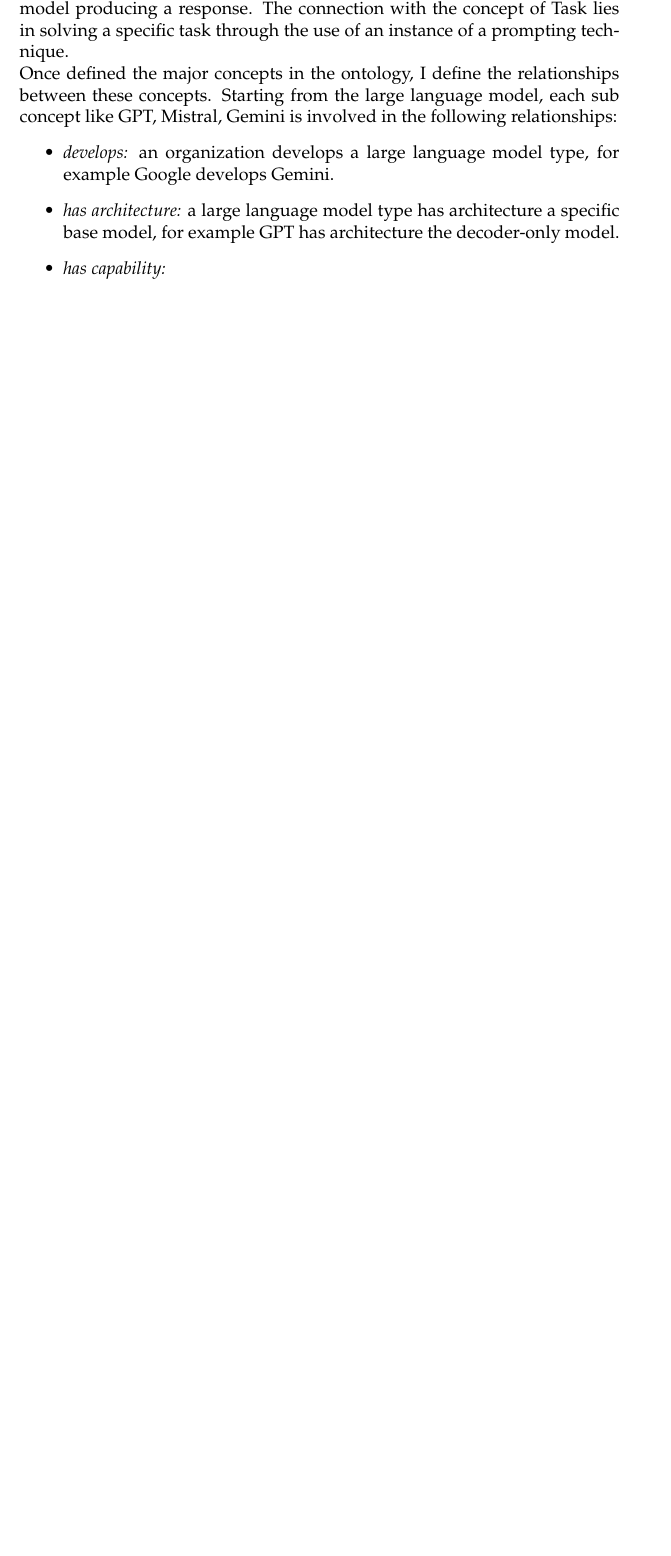
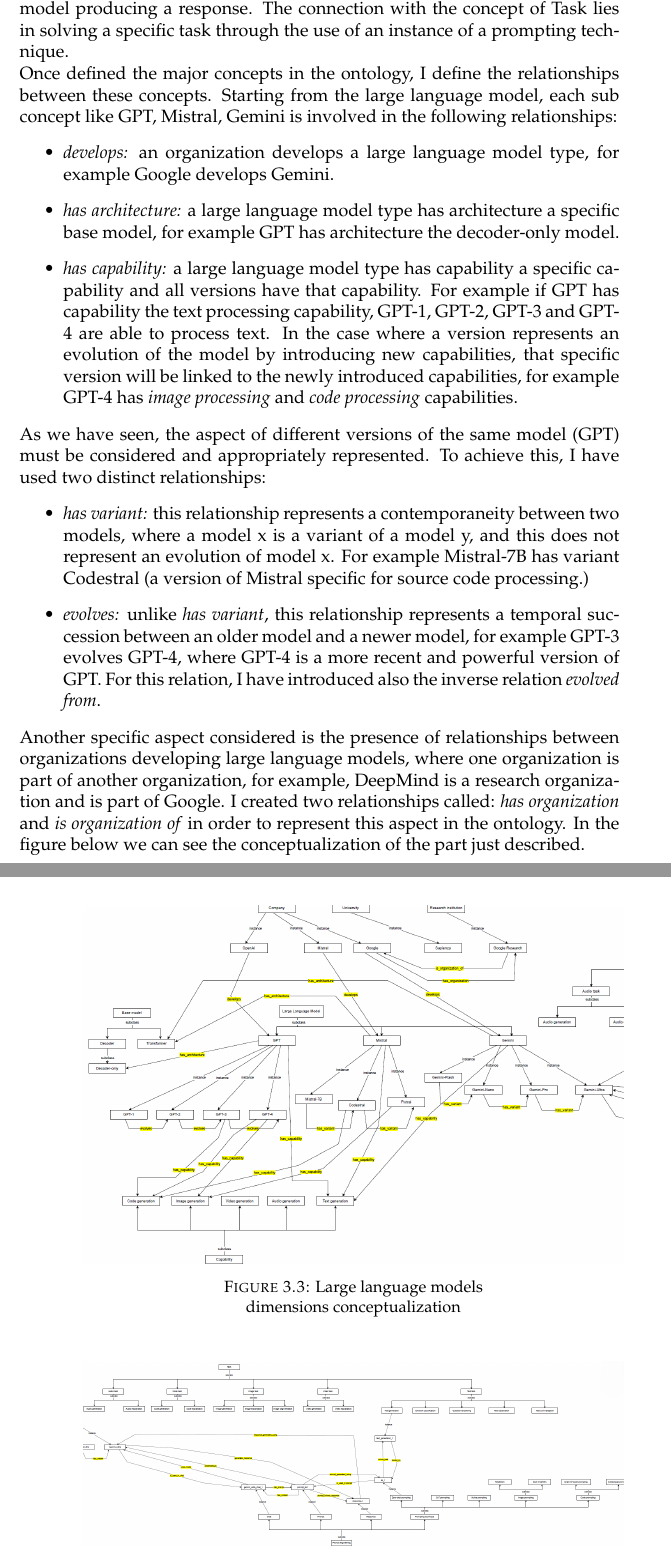
Before and after one commit to simonegramegna/Tesi_Simone_Gramegna_magistrale, a LaTeX thesis (main.tex, which reads Chapters/3_design_implementation.tex): part of page 65 of 78 before the commit and two parts of pages 65 and 66 of 80 after it, the two joined at a grey line, cut so that both start at the same text, the shorter picture padded with empty space. Compiled offline with pdfLaTeX.

Commit message:
added conceptualization part

```diff
--- a/Chapters/3_design_implementation.tex
+++ b/Chapters/3_design_implementation.tex
@@ -313,9 +313,29 @@
 
     \item \textit{has architecture:} a large language model type has architecture a specific base model, for example GPT has architecture the decoder-only model.
 
-    \item \textit{has capability:}
+    \item \textit{has capability:} a large language model type has capability a specific capability and all versions have that capability. For example if GPT has capability the text processing capability, GPT-1, GPT-2, GPT-3 and GPT-4 are able to process text. In the case where a version represents an evolution of the model by introducing new capabilities, that specific version will be linked to the newly introduced capabilities, for example GPT-4 has \textit{image processing} and \textit{code processing} capabilities.
 \end{itemize}
+As we have seen, the aspect of different versions of the same model (GPT) must be considered and appropriately represented. To achieve this, I have used two distinct relationships:
+\begin{itemize}
+    \item \textit{has variant:} this relationship represents a contemporaneity between two models, where a model x is a variant of a model y, and this does not represent an evolution of model x. For example Mistral-7B has variant Codestral (a version of Mistral specific for source code processing.)
 
+    \item \textit{evolves:} unlike \textit{has variant}, this relationship represents a temporal succession between an older model and a newer model, for example GPT-3 evolves GPT-4, where GPT-4 is a more recent and powerful version of GPT. For this relation, I have introduced also the inverse relation \textit{evolved from}.
+\end{itemize}
+Another specific aspect considered is the presence of relationships between organizations developing large language models, where one organization is part of another organization, for example, DeepMind is a research organization and is part of Google. I created two relationships called: \textit{has organization} and \textit{is organization of} in order to represent this aspect in the ontology. In the figure below we can see the conceptualization of the part just described.
+\begin{figure}[H]
+    \centering
+    \includegraphics[width=0.9\linewidth]{Figures/fig_26.png}
+    \caption{Large language models\\ dimensions conceptualization}
+    \label{fig:enter-label}
+\end{figure}
+% dire le relazioni del prompt engineering...
+
+\begin{figure}[H]
+    \centering
+    \includegraphics[width=0.9\linewidth]{Figures/fig_27.png}
+    \caption{Prompt engineering\\ dimensions conceptualization}
+    \label{fig:enter-label}
+\end{figure}
 \subsection{Ontology reuse}
 
 \subsection{Ontology encoding}
```
Also changed, not shown: Figures/fig_26.png (added), Figures/fig_27.png (added).
